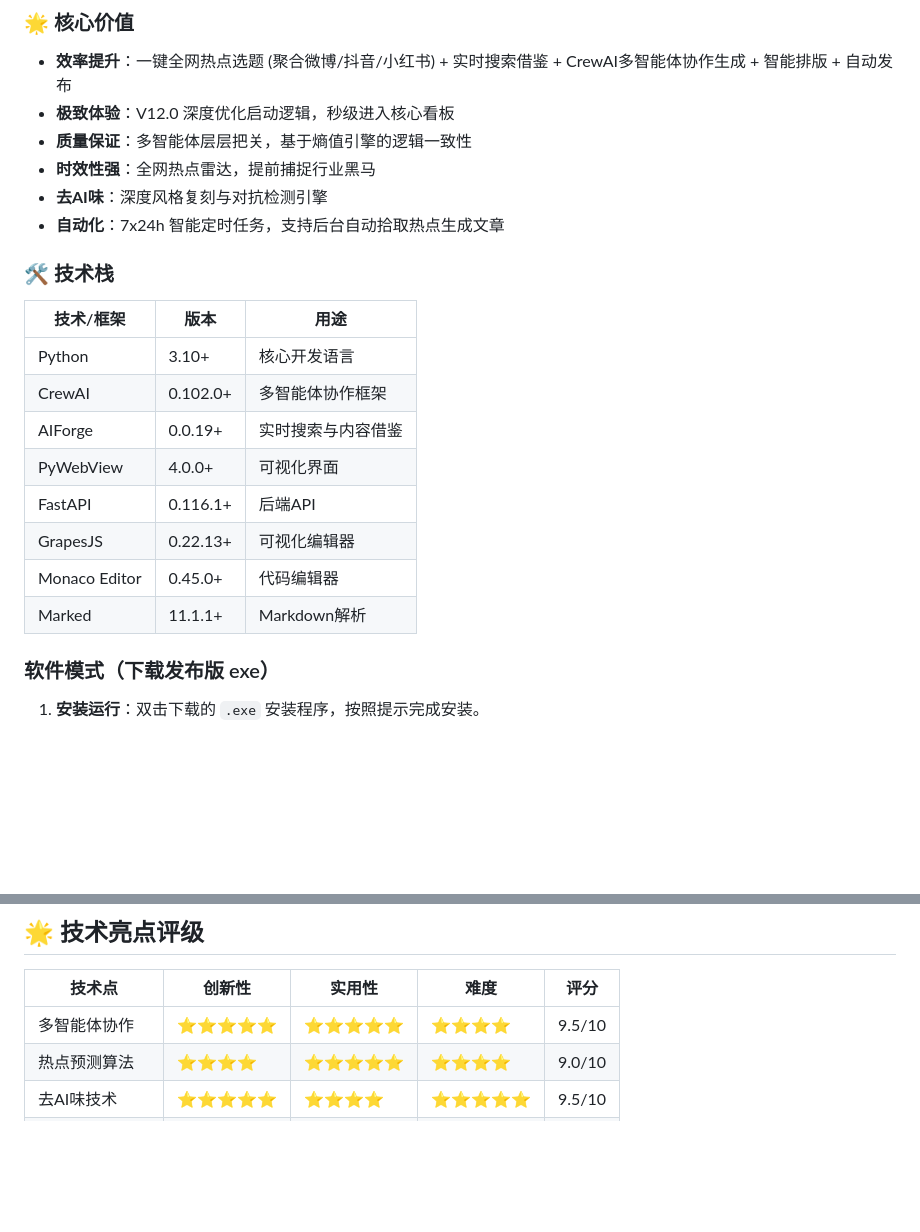
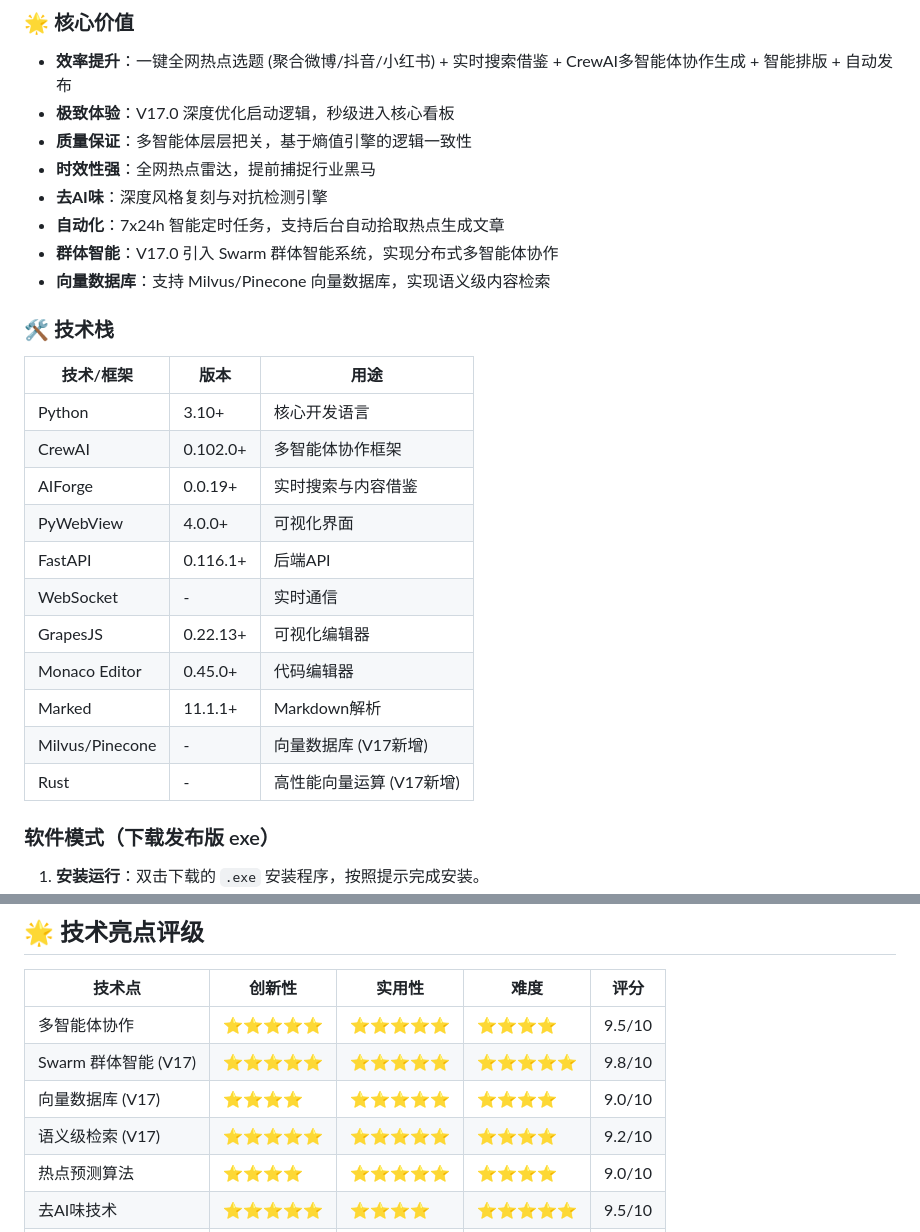
Before and after one commit to lza6/AIWriteX-main, a Markdown page: README.md, 2 parts joined by grey strips. Rendered like a GitHub page; blank space fills up the shorter version.

```diff
--- a/README.md
+++ b/README.md
@@ -16,11 +16,13 @@ AIWriteX 是一款**新一代智能内容创作平台**，专为微信公众号
 ### 🌟 核心价值
 
 - **效率提升**：一键全网热点选题 (聚合微博/抖音/小红书) + 实时搜索借鉴 + CrewAI多智能体协作生成 + 智能排版 + 自动发布
-- **极致体验**：V12.0 深度优化启动逻辑，秒级进入核心看板
+- **极致体验**：V17.0 深度优化启动逻辑，秒级进入核心看板
 - **质量保证**：多智能体层层把关，基于熵值引擎的逻辑一致性
 - **时效性强**：全网热点雷达，提前捕捉行业黑马
 - **去AI味**：深度风格复刻与对抗检测引擎
 - **自动化**：7x24h 智能定时任务，支持后台自动拾取热点生成文章
+- **群体智能**：V17.0 引入 Swarm 群体智能系统，实现分布式多智能体协作
+- **向量数据库**：支持 Milvus/Pinecone 向量数据库，实现语义级内容检索
 
 ### 🛠️ 技术栈
 
@@ -31,9 +33,12 @@ AIWriteX 是一款**新一代智能内容创作平台**，专为微信公众号
 | AIForge | 0.0.19+ | 实时搜索与内容借鉴 |
 | PyWebView | 4.0.0+ | 可视化界面 |
 | FastAPI | 0.116.1+ | 后端API |
+| WebSocket | - | 实时通信 |
 | GrapesJS | 0.22.13+ | 可视化编辑器 |
 | Monaco Editor | 0.45.0+ | 代码编辑器 |
 | Marked | 11.1.1+ | Markdown解析 |
+| Milvus/Pinecone | - | 向量数据库 (V17新增) |
+| Rust | - | 高性能向量运算 (V17新增) |
 
 ### 软件模式（下载发布版 exe）
 
@@ -347,6 +392,9 @@ AIWriteX-main/
 | 技术点 | 创新性 | 实用性 | 难度 | 评分 |
 |-------|-------|-------|------|------|
 | 多智能体协作 | ⭐⭐⭐⭐⭐ | ⭐⭐⭐⭐⭐ | ⭐⭐⭐⭐ | 9.5/10 |
+| Swarm 群体智能 (V17) | ⭐⭐⭐⭐⭐ | ⭐⭐⭐⭐⭐ | ⭐⭐⭐⭐⭐ | 9.8/10 |
+| 向量数据库 (V17) | ⭐⭐⭐⭐ | ⭐⭐⭐⭐⭐ | ⭐⭐⭐⭐ | 9.0/10 |
+| 语义级检索 (V17) | ⭐⭐⭐⭐⭐ | ⭐⭐⭐⭐⭐ | ⭐⭐⭐⭐ | 9.2/10 |
 | 热点预测算法 | ⭐⭐⭐⭐ | ⭐⭐⭐⭐⭐ | ⭐⭐⭐⭐ | 9.0/10 |
 | 去AI味技术 | ⭐⭐⭐⭐⭐ | ⭐⭐⭐⭐ | ⭐⭐⭐⭐⭐ | 9.5/10 |
 | 素材文库 | ⭐⭐⭐ | ⭐⭐⭐⭐ | ⭐⭐⭐ | 8.0/10 |
```
Also changed, not shown: other parts of README.md (+40 -0 lines).
